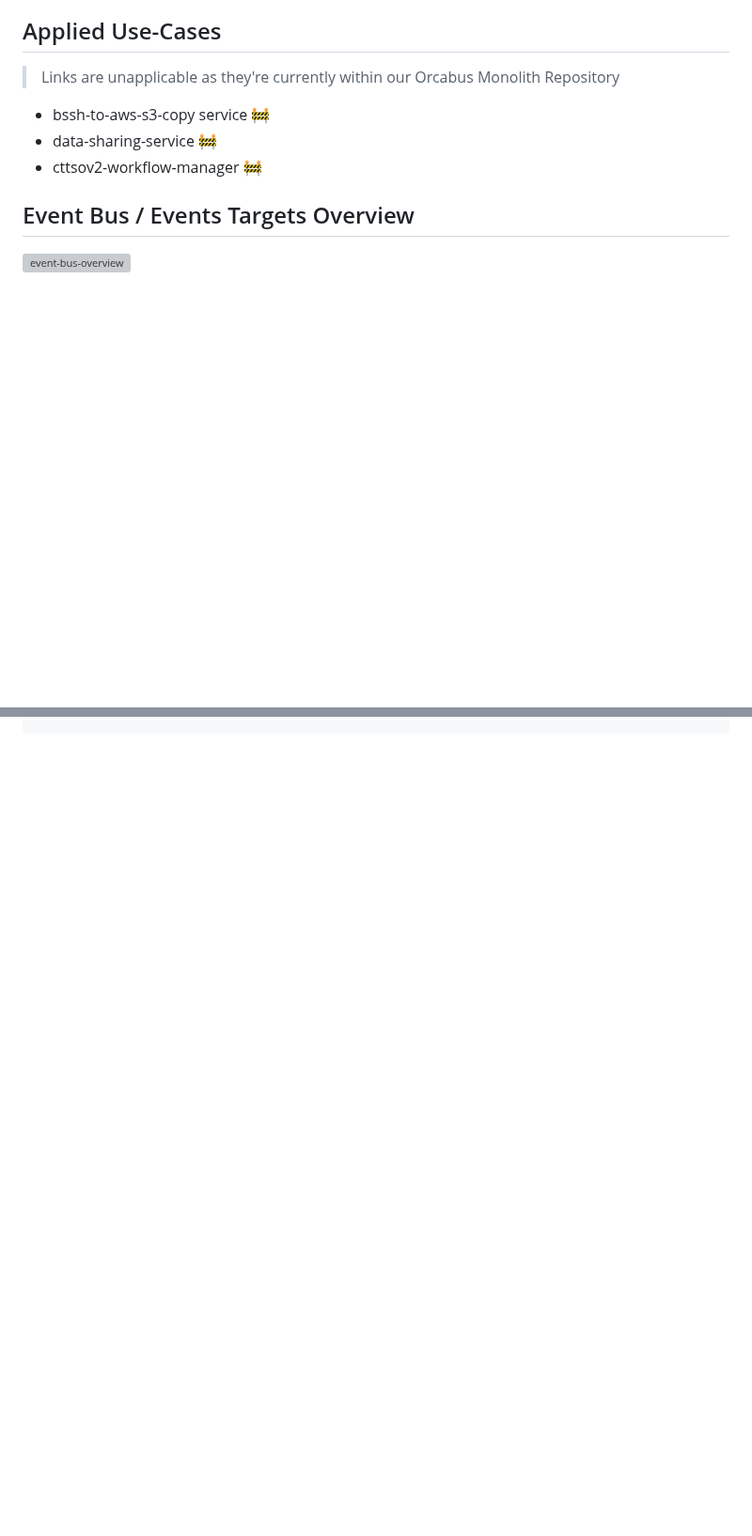
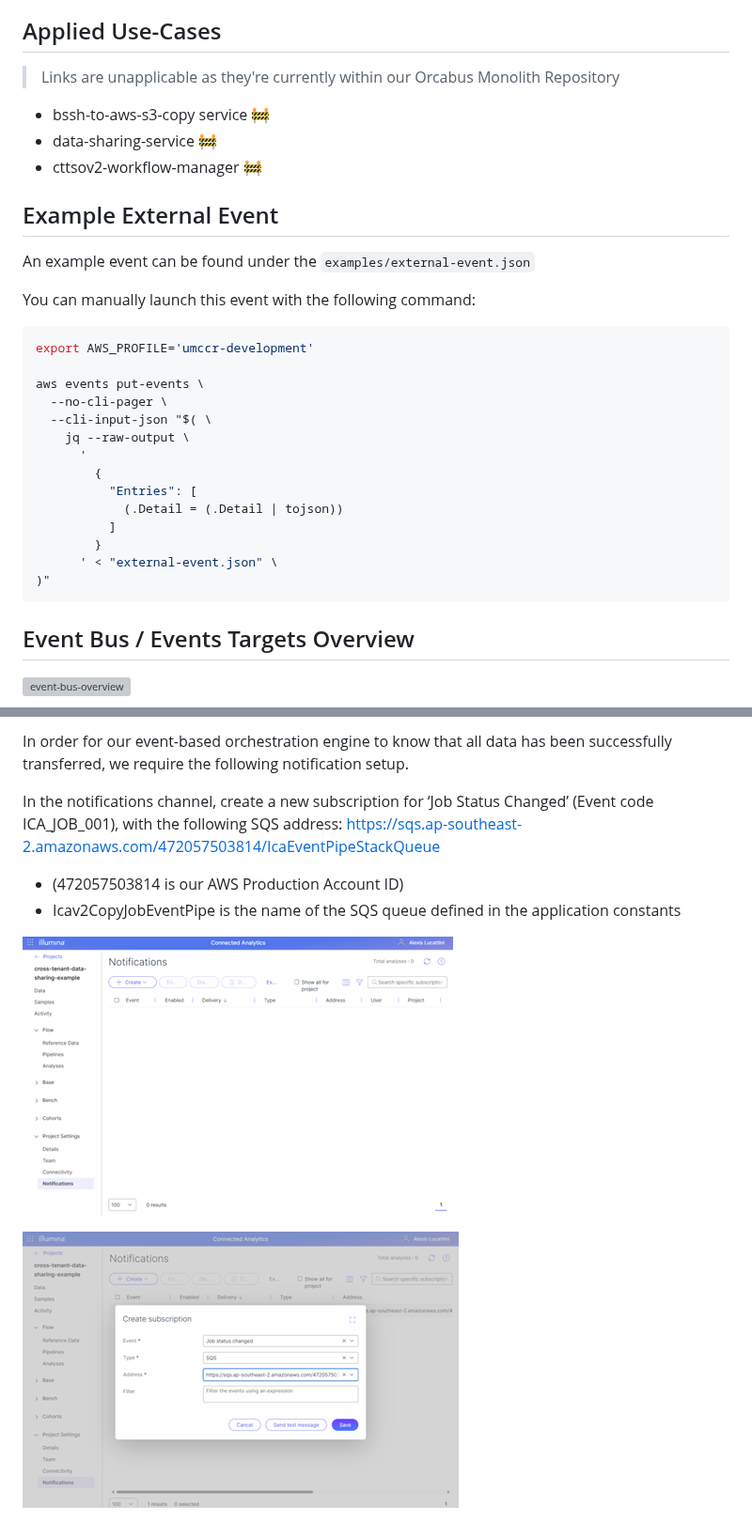
Before and after one commit to OrcaBus/service-icav2-data-copy-manager, a Markdown page: README.md, 2 parts joined by grey strips. Shown at 94% size. GitHub-like rendering; pictures changed too: docs/ica-ui-screenshot-exports/add-sqs-notification-display.png (added), docs/ica-ui-screenshot-exports/notifications-page-display.png (added); blank space fills up the shorter version; grey boxes are pictures that could not be loaded.

````diff
--- a/README.md
+++ b/README.md
@@ -51,6 +55,30 @@ This service uses a DynamoDb table to link AWS Task Tokens to ICAv2 Copy Job IDs
 - bssh-to-aws-s3-copy service :construction:
 - data-sharing-service :construction:
 - cttsov2-workflow-manager :construction:
+
+
+## Example External Event
+
+An example event can be found under the `examples/external-event.json`
+
+You can manually launch this event with the following command:
+
+```sh
+export AWS_PROFILE='umccr-development'
+
+aws events put-events \
+  --no-cli-pager \
+  --cli-input-json "$( \
+    jq --raw-output \
+      '
+        {
+          "Entries": [
+            (.Detail = (.Detail | tojson))
+          ]
+        }
+      ' < "external-event.json" \
+)"
+```
 
 
 ## Event Bus / Events Targets Overview
@@ -240,0 +302,12 @@ make fix
+In order for our event-based orchestration engine to know
+that all data has been successfully transferred, we require the following notification setup.
+
+In the notifications channel,
+create a new subscription for ‘Job Status Changed’ (Event code ICA_JOB_001),
+with the following SQS address: https://sqs.ap-southeast-2.amazonaws.com/472057503814/IcaEventPipeStackQueue
+  * (472057503814 is our AWS Production Account ID)
+  * Icav2CopyJobEventPipe is the name of the SQS queue defined in the application constants
+
+![notifications-page-display](docs/ica-ui-screenshot-exports/notifications-page-display.png)
+
+![add-sqs-notification-display](docs/ica-ui-screenshot-exports/add-sqs-notification-display.png)
````
Also changed, not shown: other parts of README.md (+37 -0 lines), app/README.md (deleted, +0 -1 lines), docs/ica-ui-screenshot-exports/add-team-member-display.png (added), docs/ica-ui-screenshot-exports/project-team-display.png (added), 9 other files.
